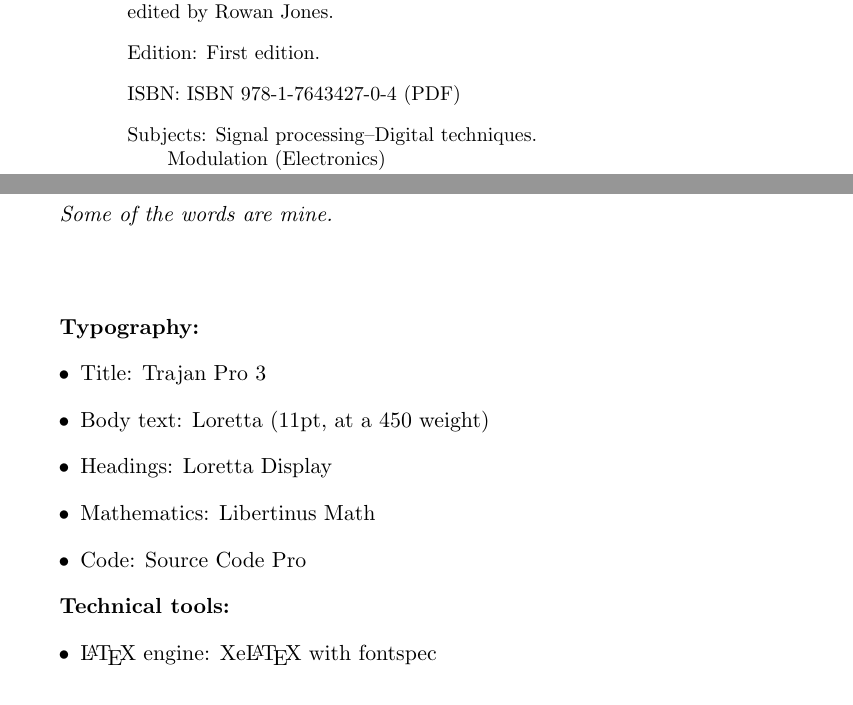
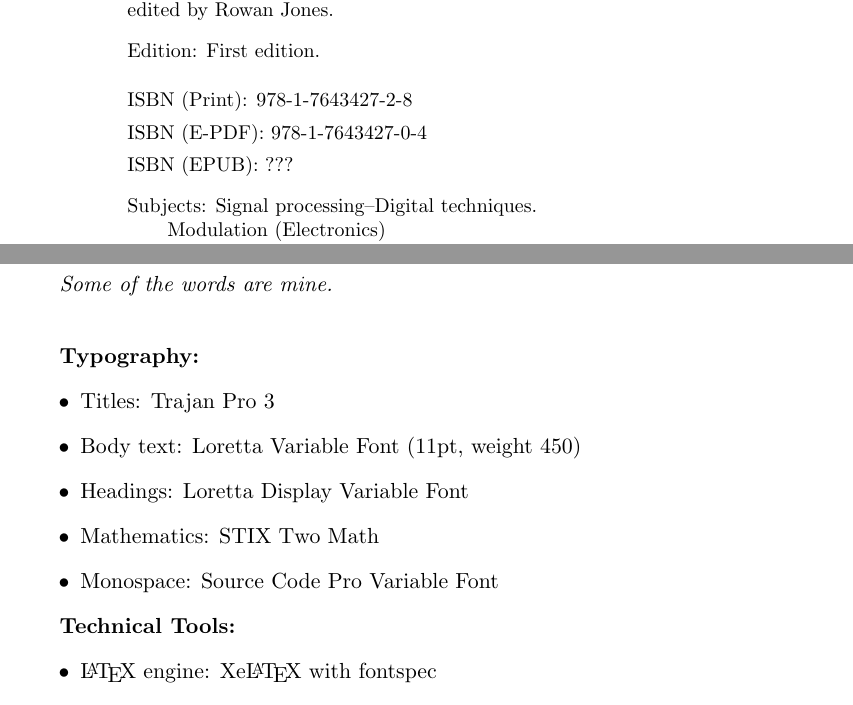
Before and after one commit to ArrEssJay/chimera-book, a LaTeX book (latex/chimera-book.tex, which reads latex/backmatter/cataloging.tex, latex/backmatter/colophon.tex): two parts of pages 4 and 39 of 40, joined at a grey line, cut so that both start at the same text. Compiled offline with pdfLaTeX; a LaTeX package or settings file that is missing is left out.

Commit message:
temp epub isbn

```diff
--- a/latex/backmatter/cataloging.tex
+++ b/latex/backmatter/cataloging.tex
@@ -23,7 +23,9 @@ Edition: First edition.
 
 \vspace{0.3cm}
 
-ISBN: ISBN 978-1-7643427-0-4 (PDF)
+\item ISBN (Print): 978-1-7643427-2-8
+\item ISBN (E-PDF): 978-1-7643427-0-4
+\item ISBN (EPUB): ???
 
 \vspace{0.3cm}
 
--- a/latex/backmatter/colophon.tex
+++ b/latex/backmatter/colophon.tex
@@ -15,22 +15,22 @@ This book was typeset using \LaTeX{}, the document preparation system created by
 
 This manuscript was generated with the assistance of several commercial and CHIMERA-specific AI models. Rowan Jones acted principally as editor, curating, prompting, typesetting and structuring the output of these systems to form this cohesive work.
 
-\vspace{0.5cm}
+\vspace{0.3cm}
 
 \textit{Some of the words are mine.}
 
-\vspace{1.5cm}
+\vspace{0.8cm}
 
 \textbf{Typography:}
 \begin{itemize}
-\item Title: Trajan Pro 3
-\item Body text: Loretta (11pt, at a 450 weight)
-\item Headings: Loretta Display
-\item Mathematics: Libertinus Math
-\item Code: Source Code Pro
+\item Titles: Trajan Pro 3
+\item Body text: Loretta Variable Font (11pt, weight 450)
+\item Headings: Loretta Display Variable Font
+\item Mathematics: STIX Two Math
+\item Monospace: Source Code Pro Variable Font
 \end{itemize}
 
-\textbf{Technical tools:}
+\textbf{Technical Tools:}
 \begin{itemize}
 \item \LaTeX{} engine: Xe\LaTeX{} with fontspec
 \item Bibliography: Biber with biblatex
```
Also changed, not shown: latex/backmatter/colophon.tex (17 more changed lines), 1 other file.
